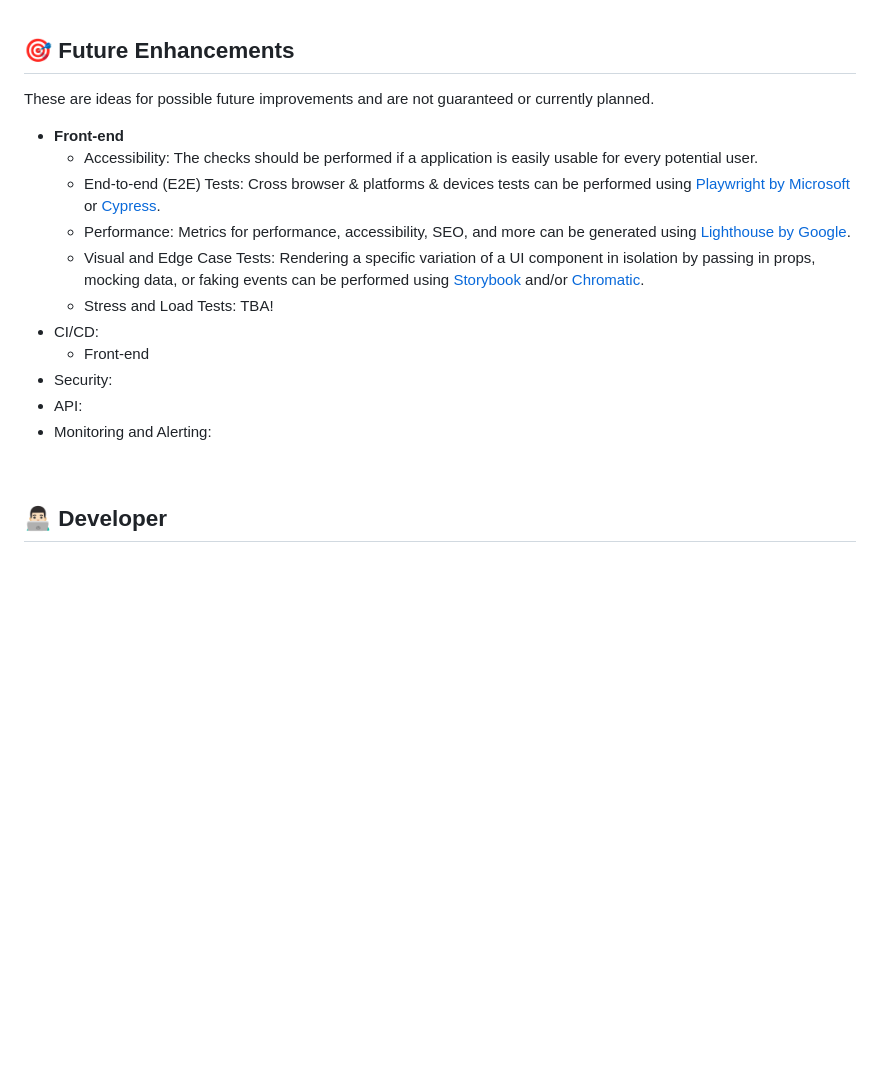
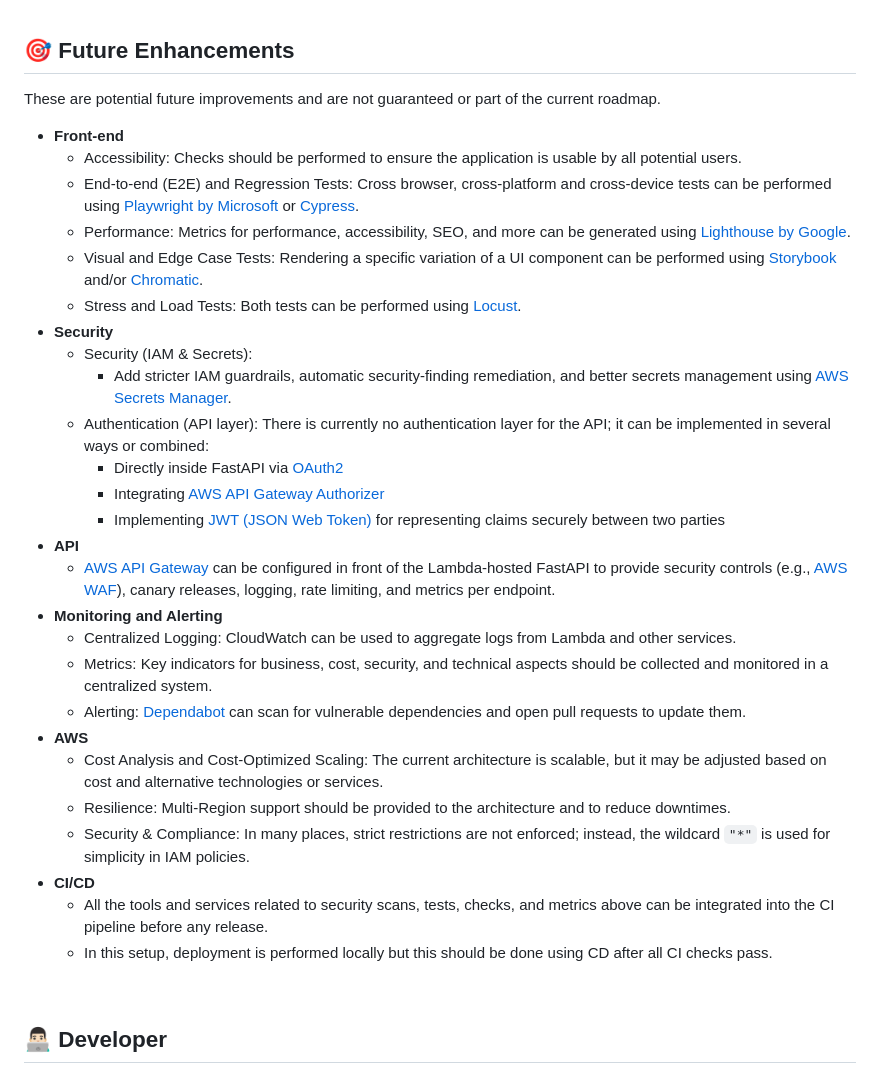
Before and after one commit to furkanmtorun/LabJournal.ai, a Markdown page: README.md, the part around the change. Drawn GitHub-style; blank space fills up the shorter version.

Commit message:
Add front-end, security, iam , api future enhancement plans

```diff
--- a/README.md
+++ b/README.md
@@ -84,20 +84,34 @@ cd website && python3 -m http.server 8000
 
 ## 🎯 Future Enhancements
 
-These are ideas for possible future improvements and are not guaranteed or currently planned.
+These are potential future improvements and are not guaranteed or part of the current roadmap.
 
 - **Front-end**
-  - Accessibility: The checks should be performed if a application is easily usable for every potential user.
-  - End-to-end (E2E) Tests: Cross browser & platforms & devices tests can be performed using [Playwright by Microsoft](https://playwright.dev/) or [Cypress](https://www.cypress.io/).
+  - Accessibility: Checks should be performed to ensure the application is usable by all potential users.
+  - End-to-end (E2E) and Regression Tests: Cross browser, cross-platform and cross-device tests can be performed using [Playwright by Microsoft](https://playwright.dev/) or [Cypress](https://www.cypress.io/).
   - Performance: Metrics for performance, accessibility, SEO, and more can be generated using [Lighthouse by Google](https://developer.chrome.com/docs/lighthouse/overview).
-  - Visual and Edge Case Tests:  Rendering a specific variation of a UI component in isolation by passing in props, mocking data, or faking events can be performed using [Storybook](https://storybook.js.org/) and/or [Chromatic](https://www.chromatic.com/).
-  - Stress and Load Tests: TBA!
-- CI/CD:
-  - Front-end
-- Security:
-- API:
-- Monitoring and Alerting:
-
+  - Visual and Edge Case Tests:  Rendering a specific variation of a UI component can be performed using [Storybook](https://storybook.js.org/) and/or [Chromatic](https://www.chromatic.com/).
+  - Stress and Load Tests: Both tests can be performed using [Locust](https://locust.io/).
+- **Security**
+  - Security (IAM & Secrets):
+    - Add stricter IAM guardrails, automatic security‑finding remediation, and better secrets management using [AWS Secrets Manager](https://aws.amazon.com/secrets-manager/).
+  - Authentication (API layer): There is currently no authentication layer for the API; it can be implemented in several ways or combined:
+      - Directly inside FastAPI via [OAuth2](https://fastapi.tiangolo.com/tutorial/security/)
+      - Integrating [AWS API Gateway Authorizer](https://docs.aws.amazon.com/apigateway/latest/developerguide/configure-api-gateway-lambda-authorization.html)
+      - Implementing [JWT (JSON Web Token)](https://www.jwt.io/) for representing claims securely between two parties
+- **API**
+  - [AWS API Gateway](https://docs.aws.amazon.com/apigateway/latest/developerguide/welcome.html#api-gateway-overview-features) can be configured in front of the Lambda‑hosted FastAPI to provide security controls (e.g., [AWS WAF](https://aws.amazon.com/waf/)), canary releases, logging, rate limiting, and metrics per endpoint.
+- **Monitoring and Alerting**
+  - Centralized Logging: CloudWatch can be used to aggregate logs from Lambda and other services.
+  - Metrics: Key indicators for business, cost, security, and technical aspects should be collected and monitored in a centralized system.
+  - Alerting: [Dependabot](https://github.com/dependabot) can scan for vulnerable dependencies and open pull requests to update them.
+- **AWS**
+  - Cost Analysis and Cost-Optimized Scaling: The current architecture is scalable, but it may be adjusted based on cost and alternative technologies or services.
+  - Resilience: Multi‑Region support should be provided to the architecture and to reduce downtimes.
+  - Security & Compliance: In many places, strict restrictions are not enforced; instead, the wildcard `"*"` is used for simplicity in IAM policies.
+- **CI/CD**
+  - All the tools and services related to security scans, tests, checks, and metrics above can be integrated into the CI pipeline before any release.
+  - In this setup, deployment is performed locally but this should be done using CD after all CI checks pass.
 
 <br>
 
```
